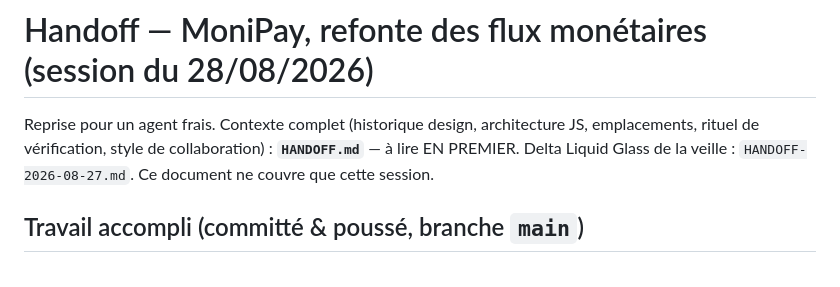
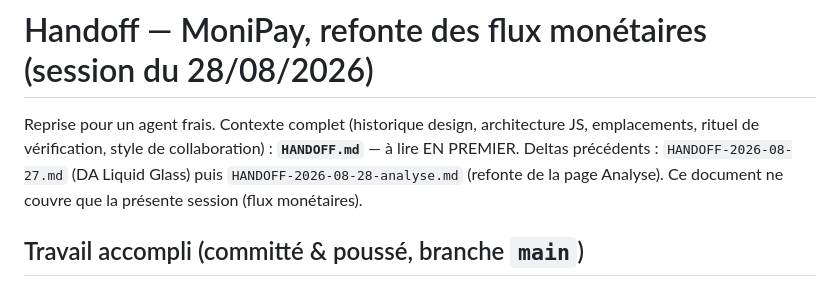
Before and after one commit to GenjiruSUchiwa/moneypay, a Markdown page: HANDOFF-2026-08-28.md, the part around the change. GitHub-like rendering.

Commit message:
Restauration de la passation Analyse (écrasée par erreur) sous un nom distinct
Claude-Session: https://claude.ai/code/session_01LUf2edUZnfYciAgJjdRCSZ

```diff
--- a/HANDOFF-2026-08-28.md
+++ b/HANDOFF-2026-08-28.md
@@ -2,7 +2,8 @@
 
 Reprise pour un agent frais. Contexte complet (historique design, architecture JS, emplacements,
 rituel de vérification, style de collaboration) : **`HANDOFF.md`** — à lire EN PREMIER.
-Delta Liquid Glass de la veille : `HANDOFF-2026-08-27.md`. Ce document ne couvre que cette session.
+Deltas précédents : `HANDOFF-2026-08-27.md` (DA Liquid Glass) puis `HANDOFF-2026-08-28-analyse.md`
+(refonte de la page Analyse). Ce document ne couvre que la présente session (flux monétaires).
 
 ## Travail accompli (committé & poussé, branche `main`)
 
```
Also changed, not shown: HANDOFF-2026-08-28-analyse.md (added, +62 -0 lines).
